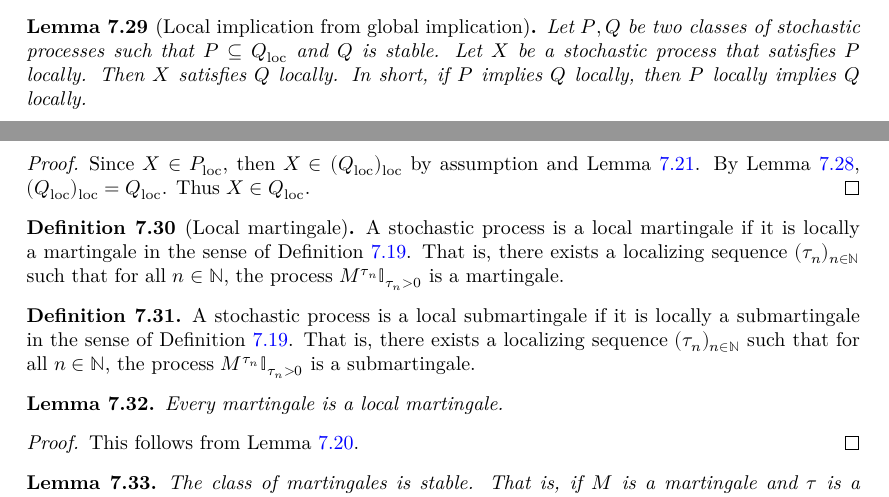
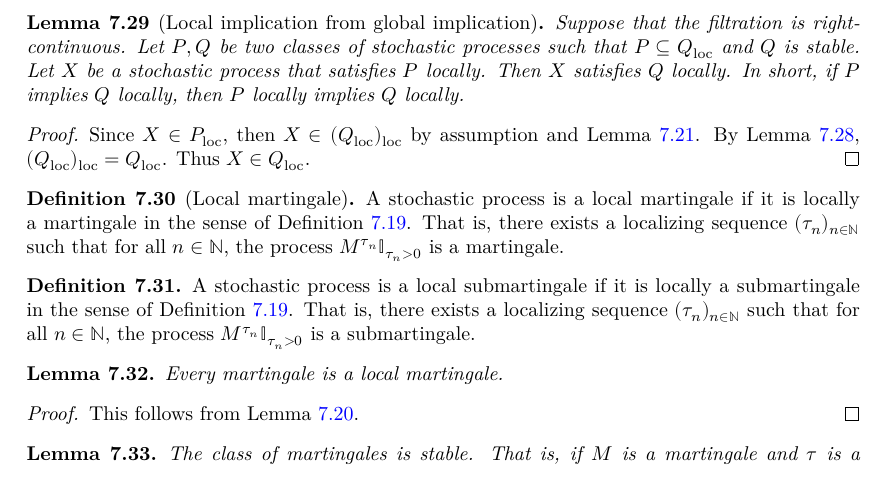
Before and after one commit to RemyDegenne/brownian-motion, a LaTeX thesis (blueprint/src/print.tex, which reads blueprint/src/chapters/filtration_martingale.tex): two parts of pages 48 and 49 of 64 before the commit and part of page 49 of 64 after it, the two joined at a grey line, cut so that both start at the same text. Compiled offline with XeLaTeX.

Commit message:
add rc filtration

```diff
--- a/blueprint/src/chapters/filtration_martingale.tex
+++ b/blueprint/src/chapters/filtration_martingale.tex
@@ -361,6 +362,7 @@ Indeed, $X^{\tau''_n} = ((X^{\tau_n}\mathbb{I}_{\tau_n > 0})^{\sigma_{n,k_n}}\ma
   \uses{def:locally, def:stable}
   \leanok
   \lean{ProbabilityTheory.locally_induction}
+Suppose that the filtration is right-continuous.
 Let $P, Q$ be two classes of stochastic processes such that $P \subseteq Q_{\mathrm{loc}}$ and $Q$ is stable.
 Let $X$ be a stochastic process that satisfies $P$ locally.
 Then $X$ satisfies $Q$ locally.
```
Also changed, not shown: blueprint/src/chapters/filtration_martingale.tex (1 more changed lines).
